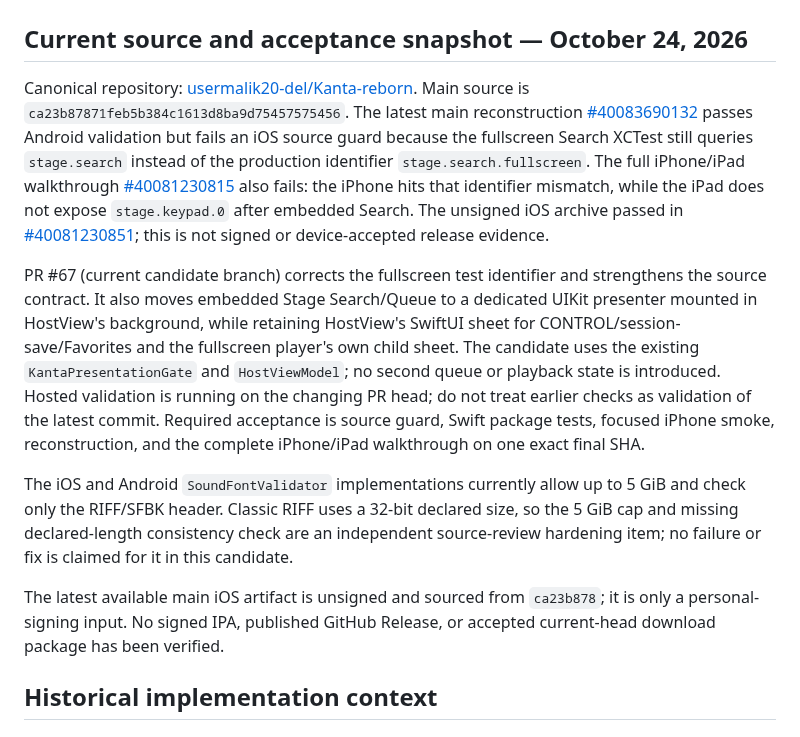
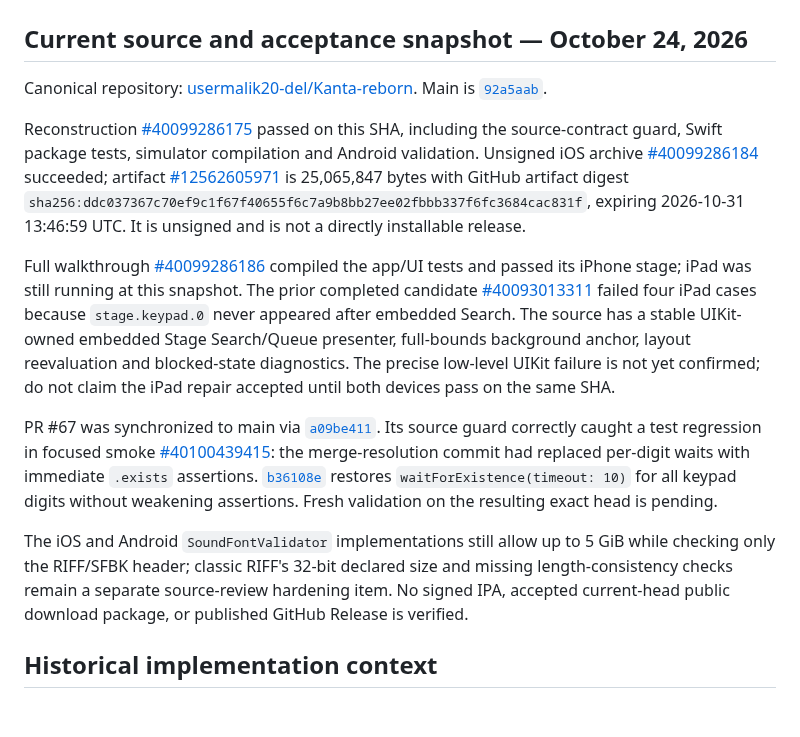
Before and after one commit to Kanta-studio/Kanta-reborn, a Markdown page: docs/CODEBASE_CONTEXT_PACKET.md, the part around the change. GitHub-like rendering.

Commit message:
docs(context): refresh KANTA current acceptance snapshot

```diff
--- a/docs/CODEBASE_CONTEXT_PACKET.md
+++ b/docs/CODEBASE_CONTEXT_PACKET.md
@@ -2,13 +2,15 @@
 
 ## Current source and acceptance snapshot — October 24, 2026
 
-Canonical repository: [usermalik20-del/Kanta-reborn](https://github.com/usermalik20-del/Kanta-reborn). Main source is `ca23b87871feb5b384c1613d8ba9d75457575456`. The latest main reconstruction [#40083690132](https://github.com/usermalik20-del/Kanta-reborn/actions/runs/40083690132) passes Android validation but fails an iOS source guard because the fullscreen Search XCTest still queries `stage.search` instead of the production identifier `stage.search.fullscreen`. The full iPhone/iPad walkthrough [#40081230815](https://github.com/usermalik20-del/Kanta-reborn/actions/runs/40081230815) also fails: the iPhone hits that identifier mismatch, while the iPad does not expose `stage.keypad.0` after embedded Search. The unsigned iOS archive passed in [#40081230851](https://github.com/usermalik20-del/Kanta-reborn/actions/runs/40081230851); this is not signed or device-accepted release evidence.
+Canonical repository: [usermalik20-del/Kanta-reborn](https://github.com/usermalik20-del/Kanta-reborn). Main is [`92a5aab`](https://github.com/usermalik20-del/Kanta-reborn/commit/92a5aab3bd62c94efbc089438d5b9fe89180fe77).
 
-PR #67 (current candidate branch) corrects the fullscreen test identifier and strengthens the source contract. It also moves embedded Stage Search/Queue to a dedicated UIKit presenter mounted in HostView's background, while retaining HostView's SwiftUI sheet for CONTROL/session-save/Favorites and the fullscreen player's own child sheet. The candidate uses the existing `KantaPresentationGate` and `HostViewModel`; no second queue or playback state is introduced. Hosted validation is running on the changing PR head; do not treat earlier checks as validation of the latest commit. Required acceptance is source guard, Swift package tests, focused iPhone smoke, reconstruction, and the complete iPhone/iPad walkthrough on one exact final SHA.
+Reconstruction [#40099286175](https://github.com/usermalik20-del/Kanta-reborn/actions/runs/40099286175) passed on this SHA, including the source-contract guard, Swift package tests, simulator compilation and Android validation. Unsigned iOS archive [#40099286184](https://github.com/usermalik20-del/Kanta-reborn/actions/runs/40099286184) succeeded; artifact [#12562605971](https://github.com/usermalik20-del/Kanta-reborn/actions/runs/40099286184/artifacts/12562605971) is 25,065,847 bytes with GitHub artifact digest `sha256:ddc037367c70ef9c1f67f40655f6c7a9b8bb27ee02fbbb337f6fc3684cac831f`, expiring 2026-10-31 13:46:59 UTC. It is unsigned and is not a directly installable release.
 
-The iOS and Android `SoundFontValidator` implementations currently allow up to 5 GiB and check only the RIFF/SFBK header. Classic RIFF uses a 32-bit declared size, so the 5 GiB cap and missing declared-length consistency check are an independent source-review hardening item; no failure or fix is claimed for it in this candidate.
+Full walkthrough [#40099286186](https://github.com/usermalik20-del/Kanta-reborn/actions/runs/40099286186) compiled the app/UI tests and passed its iPhone stage; iPad was still running at this snapshot. The prior completed candidate [#40093013311](https://github.com/usermalik20-del/Kanta-reborn/actions/runs/40093013311) failed four iPad cases because `stage.keypad.0` never appeared after embedded Search. The source has a stable UIKit-owned embedded Stage Search/Queue presenter, full-bounds background anchor, layout reevaluation and blocked-state diagnostics. The precise low-level UIKit failure is not yet confirmed; do not claim the iPad repair accepted until both devices pass on the same SHA.
 
-The latest available main iOS artifact is unsigned and sourced from `ca23b878`; it is only a personal-signing input. No signed IPA, published GitHub Release, or accepted current-head download package has been verified.
+PR #67 was synchronized to main via [`a09be411`](https://github.com/usermalik20-del/Kanta-reborn/commit/a09be411c5074310b1c95be797ef8024f455c8c5). Its source guard correctly caught a test regression in focused smoke [#40100439415](https://github.com/usermalik20-del/Kanta-reborn/actions/runs/40100439415): the merge-resolution commit had replaced per-digit waits with immediate `.exists` assertions. [`b36108e`](https://github.com/usermalik20-del/Kanta-reborn/commit/b36108e2dffc30957161b2ce0e9f24eb3c134021) restores `waitForExistence(timeout: 10)` for all keypad digits without weakening assertions. Fresh validation on the resulting exact head is pending.
+
+The iOS and Android `SoundFontValidator` implementations still allow up to 5 GiB while checking only the RIFF/SFBK header; classic RIFF's 32-bit declared size and missing length-consistency checks remain a separate source-review hardening item. No signed IPA, accepted current-head public download package, or published GitHub Release is verified.
 
 ## Historical implementation context
 
```
